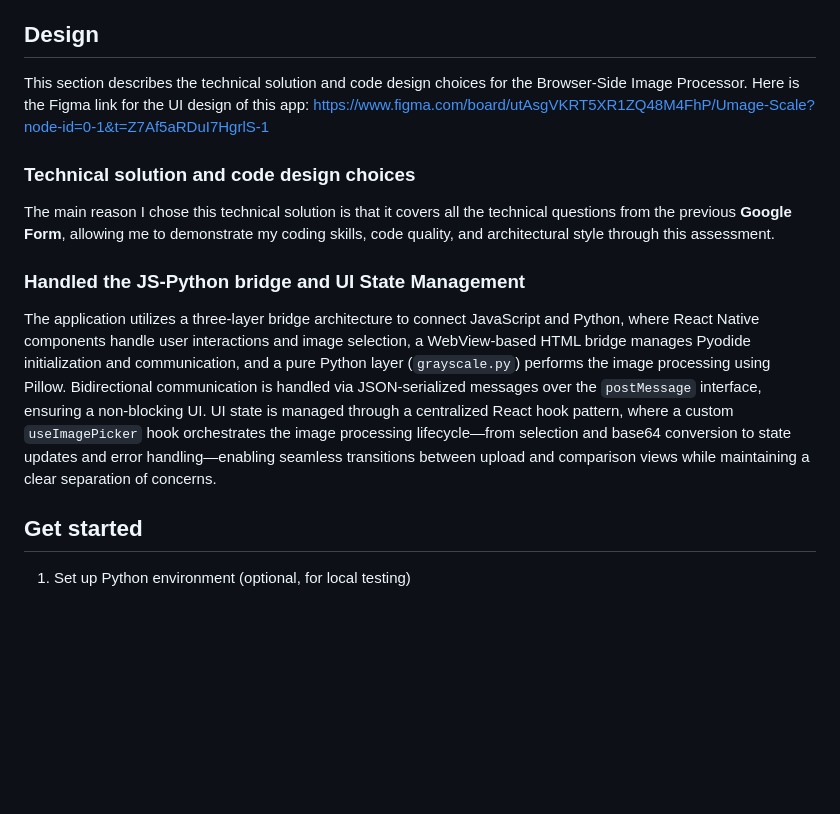
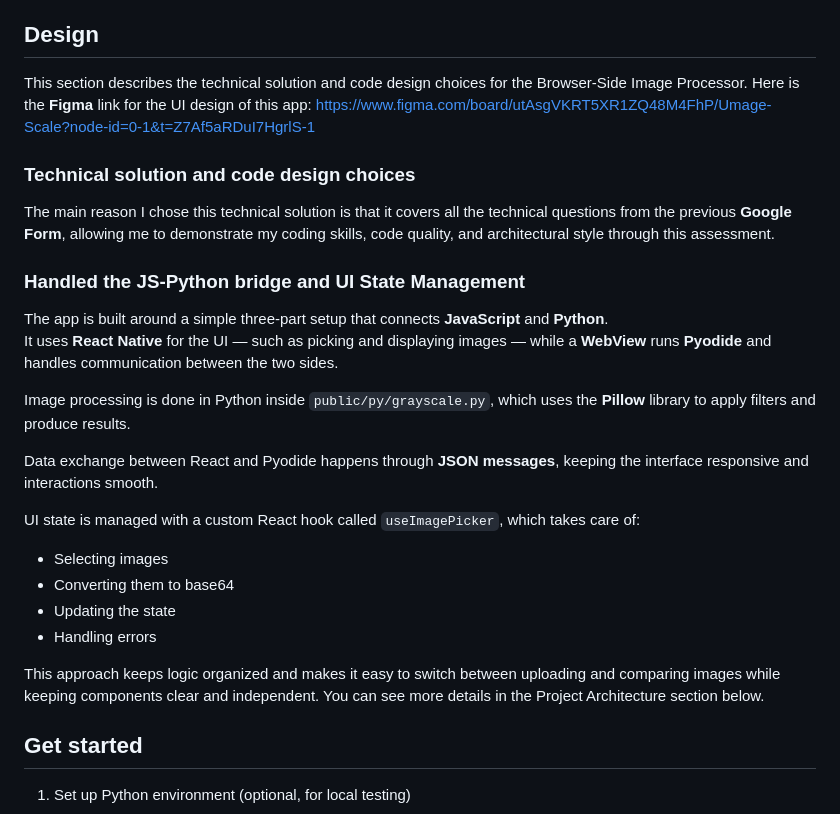
Before and after one commit to TaoLyn838/Umage-Grayscale, a Markdown page: umage-grayscale/README.md, the part around the change. GitHub-like rendering; blank space fills up the shorter version.

```diff
--- a/umage-grayscale/README.md
+++ b/umage-grayscale/README.md
@@ -23,7 +23,7 @@ Design + Readme + Deploy Time spent: around one hour
 
 ## Design
 
-This section describes the technical solution and code design choices for the Browser-Side Image Processor. Here is the Figma link for the UI design of this app: https://www.figma.com/board/utAsgVKRT5XR1ZQ48M4FhP/Umage-Scale?node-id=0-1&t=Z7Af5aRDuI7HgrlS-1
+This section describes the technical solution and code design choices for the Browser-Side Image Processor. Here is the **Figma** link for the UI design of this app: https://www.figma.com/board/utAsgVKRT5XR1ZQ48M4FhP/Umage-Scale?node-id=0-1&t=Z7Af5aRDuI7HgrlS-1
 
 ### Technical solution and code design choices
 
@@ -31,7 +31,21 @@ The main reason I chose this technical solution is that it covers all the techni
 
 ### Handled the JS-Python bridge and UI State Management
 
-The application utilizes a three-layer bridge architecture to connect JavaScript and Python, where React Native components handle user interactions and image selection, a WebView-based HTML bridge manages Pyodide initialization and communication, and a pure Python layer (`grayscale.py`) performs the image processing using Pillow. Bidirectional communication is handled via JSON-serialized messages over the `postMessage` interface, ensuring a non-blocking UI. UI state is managed through a centralized React hook pattern, where a custom `useImagePicker` hook orchestrates the image processing lifecycle—from selection and base64 conversion to state updates and error handling—enabling seamless transitions between upload and comparison views while maintaining a clear separation of concerns.
+The app is built around a simple three-part setup that connects **JavaScript** and **Python**.
+It uses **React Native** for the UI — such as picking and displaying images — while a **WebView** runs **Pyodide** and handles communication between the two sides.
+
+Image processing is done in Python inside `public/py/grayscale.py`, which uses the **Pillow** library to apply filters and produce results.
+
+Data exchange between React and Pyodide happens through **JSON messages**, keeping the interface responsive and interactions smooth.
+
+UI state is managed with a custom React hook called `useImagePicker`, which takes care of:
+
+- Selecting images
+- Converting them to base64
+- Updating the state
+- Handling errors
+
+This approach keeps logic organized and makes it easy to switch between uploading and comparing images while keeping components clear and independent. You can see more details in the Project Architecture section below.
 
 ## Get started
 
```
